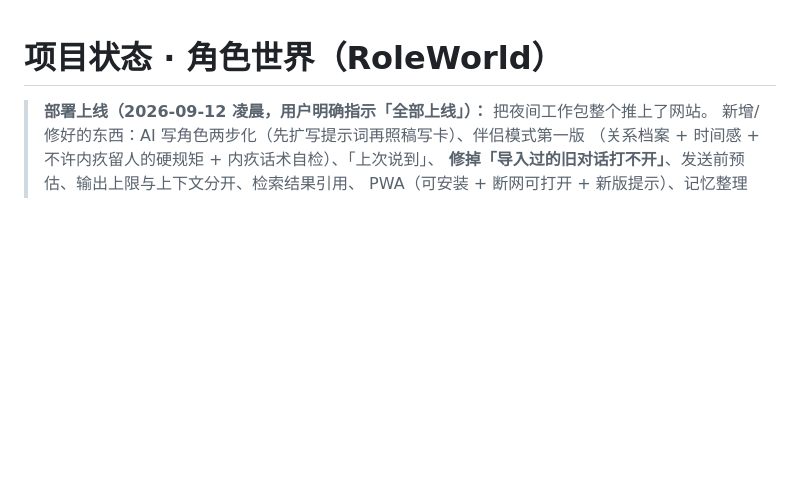
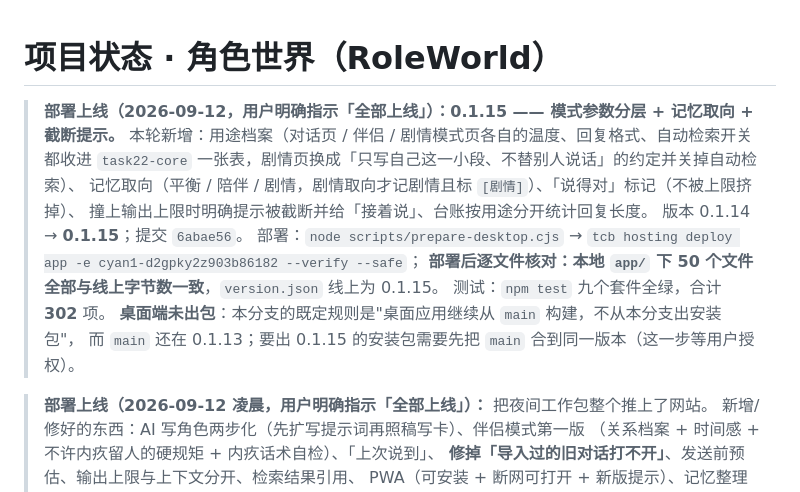
Before and after one commit to 975952/roleworld, a Markdown page: STATUS.md, the part around the change. Rendered like a GitHub page; blank space fills up the shorter version.

Commit message:
docs: 记录 0.1.15 上线（50/50 逐文件核对；桌面端待 main 合版）

```diff
--- a/STATUS.md
+++ b/STATUS.md
@@ -1,4 +1,16 @@
 # 项目状态 · 角色世界（RoleWorld）
+
+> **部署上线（2026-09-12，用户明确指示「全部上线」）：0.1.15 —— 模式参数分层 + 记忆取向 + 截断提示。**
+> 本轮新增：用途档案（对话页 / 伴侣 / 剧情模式页各自的温度、回复格式、自动检索开关都收进
+> `task22-core` 一张表，剧情页换成「只写自己这一小段、不替别人说话」的约定并关掉自动检索）、
+> 记忆取向（平衡 / 陪伴 / 剧情，剧情取向才记剧情且标 `[剧情]`）、「说得对」标记（不被上限挤掉）、
+> 撞上输出上限时明确提示被截断并给「接着说」、台账按用途分开统计回复长度。
+> 版本 0.1.14 → **0.1.15**；提交 `6abae56`。
+> 部署：`node scripts/prepare-desktop.cjs` → `tcb hosting deploy app -e cyan1-d2gpky2z903b86182 --verify --safe`；
+> **部署后逐文件核对：本地 `app/` 下 50 个文件全部与线上字节数一致**，`version.json` 线上为 0.1.15。
+> 测试：`npm test` 九个套件全绿，合计 **302** 项。
+> **桌面端未出包**：本分支的既定规则是"桌面应用继续从 `main` 构建，不从本分支出安装包"，
+> 而 `main` 还在 0.1.13；要出 0.1.15 的安装包需要先把 `main` 合到同一版本（这一步等用户授权）。
 
 > **部署上线（2026-09-12 凌晨，用户明确指示「全部上线」）：** 把夜间工作包整个推上了网站。
 > 新增/修好的东西：AI 写角色两步化（先扩写提示词再照稿写卡）、伴侣模式第一版
```
